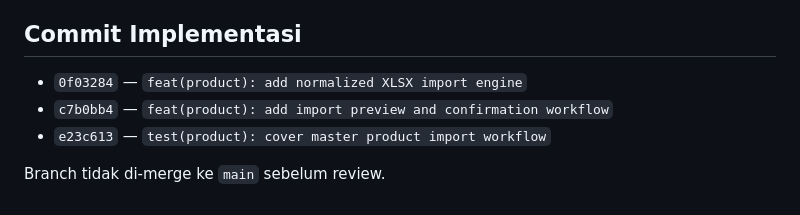
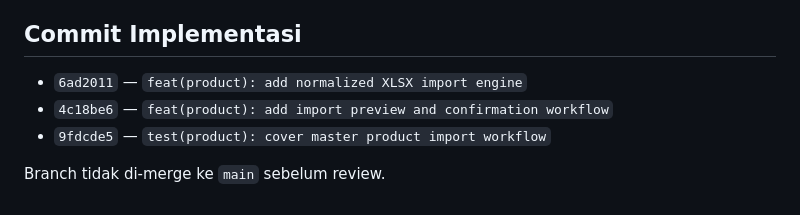
Before and after one commit to lukiahsa/crm-ahsa, a Markdown page: SPRINT-7-MASTER-PRODUCT-IMPORT.md, the part around the change. GitHub-like rendering.

Commit message:
docs(product): record published branch history

```diff
--- a/SPRINT-7-MASTER-PRODUCT-IMPORT.md
+++ b/SPRINT-7-MASTER-PRODUCT-IMPORT.md
@@ -150,8 +150,8 @@ Coverage import mencakup tiga kelompok, forward-fill, integer Rupiah, harga koso
 
 ## Commit Implementasi
 
-- `0f03284` — `feat(product): add normalized XLSX import engine`
-- `c7b0bb4` — `feat(product): add import preview and confirmation workflow`
-- `e23c613` — `test(product): cover master product import workflow`
+- `6ad2011` — `feat(product): add normalized XLSX import engine`
+- `4c18be6` — `feat(product): add import preview and confirmation workflow`
+- `9fdcde5` — `test(product): cover master product import workflow`
 
 Branch tidak di-merge ke `main` sebelum review.
```
